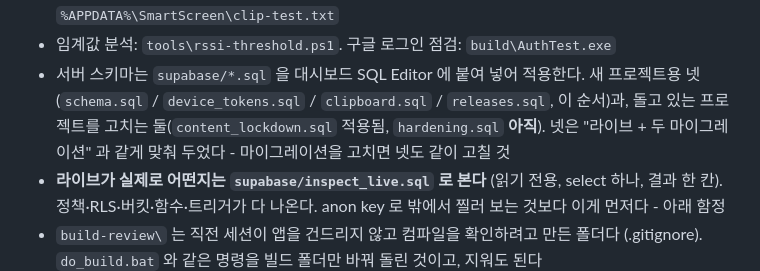
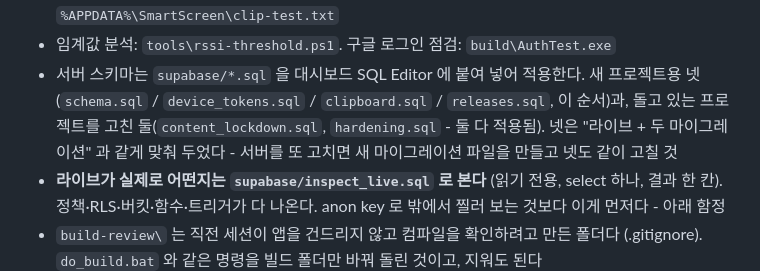
Before and after one commit to icesgg/smartscreen, a Markdown page: NEXT_SESSION.md, the part around the change. Drawn GitHub-style.

Commit message:
Brief: both migrations are applied
Co-Authored-By: Claude Fable 5.1 <noreply@anthropic.com>

```diff
--- a/NEXT_SESSION.md
+++ b/NEXT_SESSION.md
@@ -366,9 +366,9 @@ provider 를 지원한다. 사내 배포(TestFlight 내부)면 해당 없다.
 - 임계값 분석: `tools\rssi-threshold.ps1`. 구글 로그인 점검: `build\AuthTest.exe`
 - 서버 스키마는 `supabase/*.sql` 을 대시보드 SQL Editor 에 붙여 넣어 적용한다.
   새 프로젝트용 넷(`schema.sql` / `device_tokens.sql` / `clipboard.sql` / `releases.sql`,
-  이 순서)과, 돌고 있는 프로젝트를 고치는 둘(`content_lockdown.sql` 적용됨,
-  `hardening.sql` **아직**). 넷은 "라이브 + 두 마이그레이션" 과 같게 맞춰 두었다 -
-  마이그레이션을 고치면 넷도 같이 고칠 것
+  이 순서)과, 돌고 있는 프로젝트를 고친 둘(`content_lockdown.sql`, `hardening.sql` - 둘 다
+  적용됨). 넷은 "라이브 + 두 마이그레이션" 과 같게 맞춰 두었다 - 서버를 또 고치면
+  새 마이그레이션 파일을 만들고 넷도 같이 고칠 것
 - **라이브가 실제로 어떤지는 `supabase/inspect_live.sql` 로 본다** (읽기 전용, select
   하나, 결과 한 칸). 정책·RLS·버킷·함수·트리거가 다 나온다. anon key 로 밖에서 찔러
   보는 것보다 이게 먼저다 - 아래 함정
```
